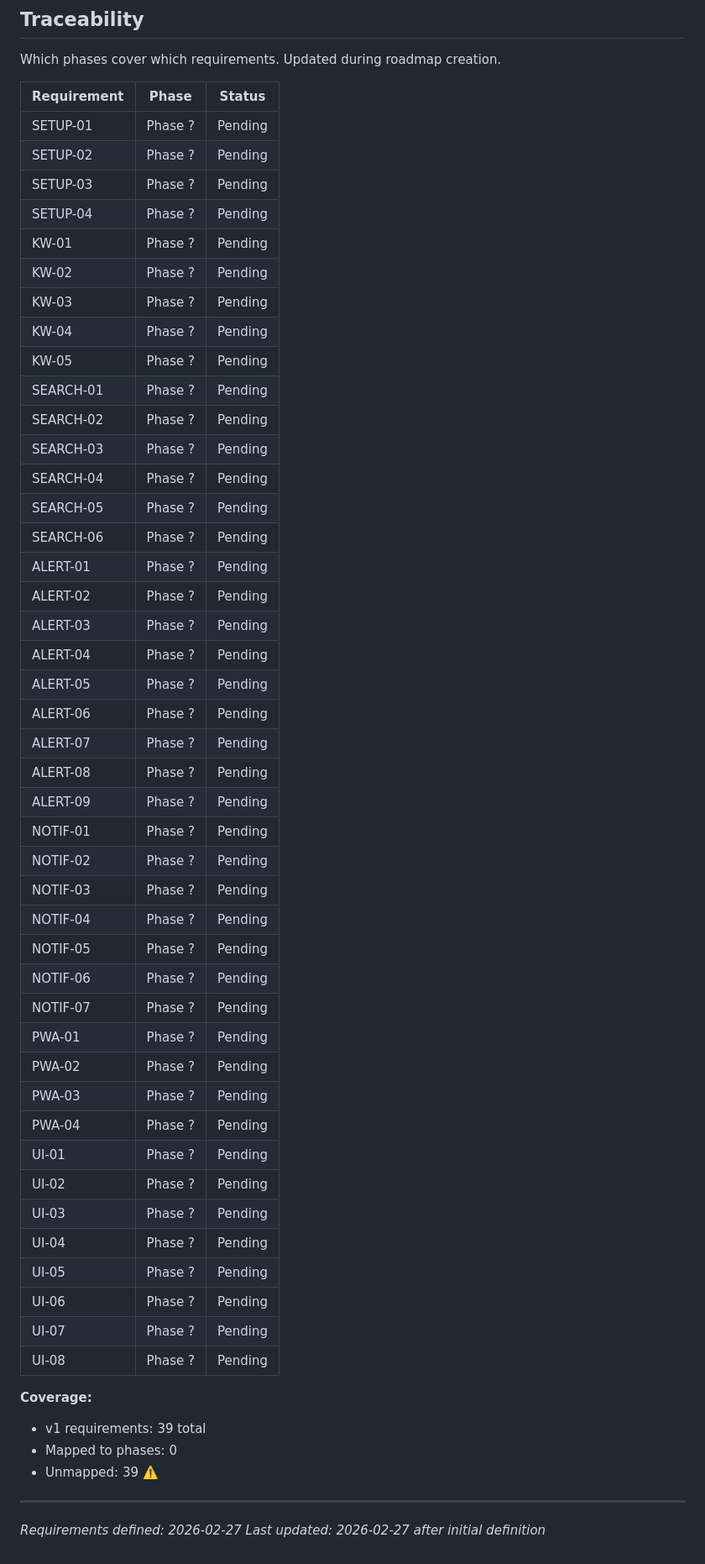
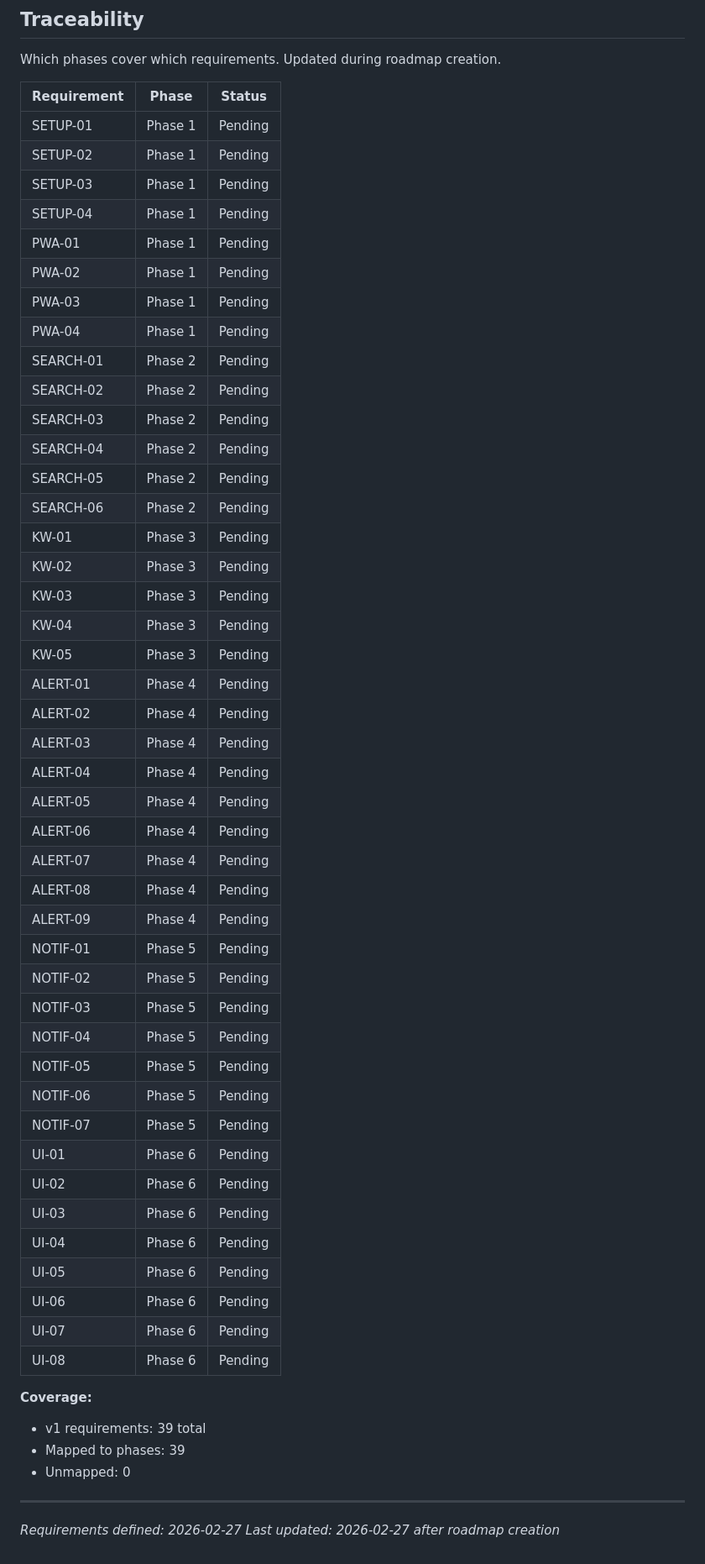
Before and after one commit to afi1982/x-alert-pwa, a Markdown page: .planning/REQUIREMENTS.md, the part around the change. Shown at 84% size. Drawn GitHub-style.

Commit message:
docs: create roadmap (6 phases)

```diff
--- a/.planning/REQUIREMENTS.md
+++ b/.planning/REQUIREMENTS.md
@@ -103,55 +103,55 @@ Which phases cover which requirements. Updated during roadmap creation.
 
 | Requirement | Phase | Status |
 |-------------|-------|--------|
-| SETUP-01 | Phase ? | Pending |
-| SETUP-02 | Phase ? | Pending |
-| SETUP-03 | Phase ? | Pending |
-| SETUP-04 | Phase ? | Pending |
-| KW-01 | Phase ? | Pending |
-| KW-02 | Phase ? | Pending |
-| KW-03 | Phase ? | Pending |
-| KW-04 | Phase ? | Pending |
-| KW-05 | Phase ? | Pending |
-| SEARCH-01 | Phase ? | Pending |
-| SEARCH-02 | Phase ? | Pending |
-| SEARCH-03 | Phase ? | Pending |
-| SEARCH-04 | Phase ? | Pending |
-| SEARCH-05 | Phase ? | Pending |
-| SEARCH-06 | Phase ? | Pending |
-| ALERT-01 | Phase ? | Pending |
-| ALERT-02 | Phase ? | Pending |
-| ALERT-03 | Phase ? | Pending |
-| ALERT-04 | Phase ? | Pending |
-| ALERT-05 | Phase ? | Pending |
-| ALERT-06 | Phase ? | Pending |
-| ALERT-07 | Phase ? | Pending |
-| ALERT-08 | Phase ? | Pending |
-| ALERT-09 | Phase ? | Pending |
-| NOTIF-01 | Phase ? | Pending |
-| NOTIF-02 | Phase ? | Pending |
-| NOTIF-03 | Phase ? | Pending |
-| NOTIF-04 | Phase ? | Pending |
-| NOTIF-05 | Phase ? | Pending |
-| NOTIF-06 | Phase ? | Pending |
-| NOTIF-07 | Phase ? | Pending |
-| PWA-01 | Phase ? | Pending |
-| PWA-02 | Phase ? | Pending |
-| PWA-03 | Phase ? | Pending |
-| PWA-04 | Phase ? | Pending |
-| UI-01 | Phase ? | Pending |
-| UI-02 | Phase ? | Pending |
-| UI-03 | Phase ? | Pending |
-| UI-04 | Phase ? | Pending |
-| UI-05 | Phase ? | Pending |
-| UI-06 | Phase ? | Pending |
-| UI-07 | Phase ? | Pending |
-| UI-08 | Phase ? | Pending |
+| SETUP-01 | Phase 1 | Pending |
+| SETUP-02 | Phase 1 | Pending |
+| SETUP-03 | Phase 1 | Pending |
+| SETUP-04 | Phase 1 | Pending |
+| PWA-01 | Phase 1 | Pending |
+| PWA-02 | Phase 1 | Pending |
+| PWA-03 | Phase 1 | Pending |
+| PWA-04 | Phase 1 | Pending |
+| SEARCH-01 | Phase 2 | Pending |
+| SEARCH-02 | Phase 2 | Pending |
+| SEARCH-03 | Phase 2 | Pending |
+| SEARCH-04 | Phase 2 | Pending |
+| SEARCH-05 | Phase 2 | Pending |
+| SEARCH-06 | Phase 2 | Pending |
+| KW-01 | Phase 3 | Pending |
+| KW-02 | Phase 3 | Pending |
+| KW-03 | Phase 3 | Pending |
+| KW-04 | Phase 3 | Pending |
+| KW-05 | Phase 3 | Pending |
+| ALERT-01 | Phase 4 | Pending |
+| ALERT-02 | Phase 4 | Pending |
+| ALERT-03 | Phase 4 | Pending |
+| ALERT-04 | Phase 4 | Pending |
+| ALERT-05 | Phase 4 | Pending |
+| ALERT-06 | Phase 4 | Pending |
+| ALERT-07 | Phase 4 | Pending |
+| ALERT-08 | Phase 4 | Pending |
+| ALERT-09 | Phase 4 | Pending |
+| NOTIF-01 | Phase 5 | Pending |
+| NOTIF-02 | Phase 5 | Pending |
+| NOTIF-03 | Phase 5 | Pending |
+| NOTIF-04 | Phase 5 | Pending |
+| NOTIF-05 | Phase 5 | Pending |
+| NOTIF-06 | Phase 5 | Pending |
+| NOTIF-07 | Phase 5 | Pending |
+| UI-01 | Phase 6 | Pending |
+| UI-02 | Phase 6 | Pending |
+| UI-03 | Phase 6 | Pending |
+| UI-04 | Phase 6 | Pending |
+| UI-05 | Phase 6 | Pending |
+| UI-06 | Phase 6 | Pending |
+| UI-07 | Phase 6 | Pending |
+| UI-08 | Phase 6 | Pending |
 
 **Coverage:**
 - v1 requirements: 39 total
-- Mapped to phases: 0
-- Unmapped: 39 ⚠️
+- Mapped to phases: 39
+- Unmapped: 0
 
 ---
 *Requirements defined: 2026-02-27*
-*Last updated: 2026-02-27 after initial definition*
+*Last updated: 2026-02-27 after roadmap creation*
```
Also changed, not shown: .planning/ROADMAP.md (added, +137 -0 lines), .planning/STATE.md (added, +62 -0 lines).
